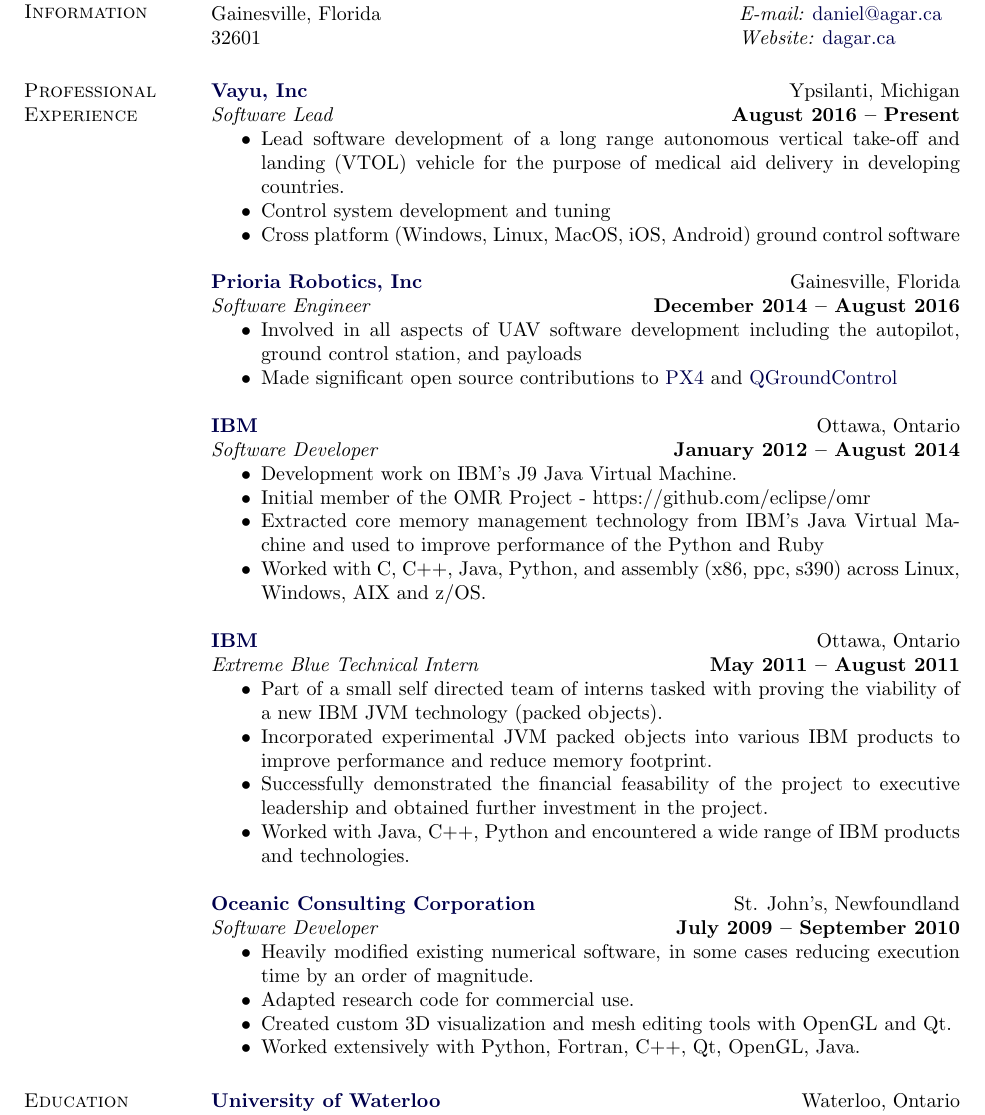
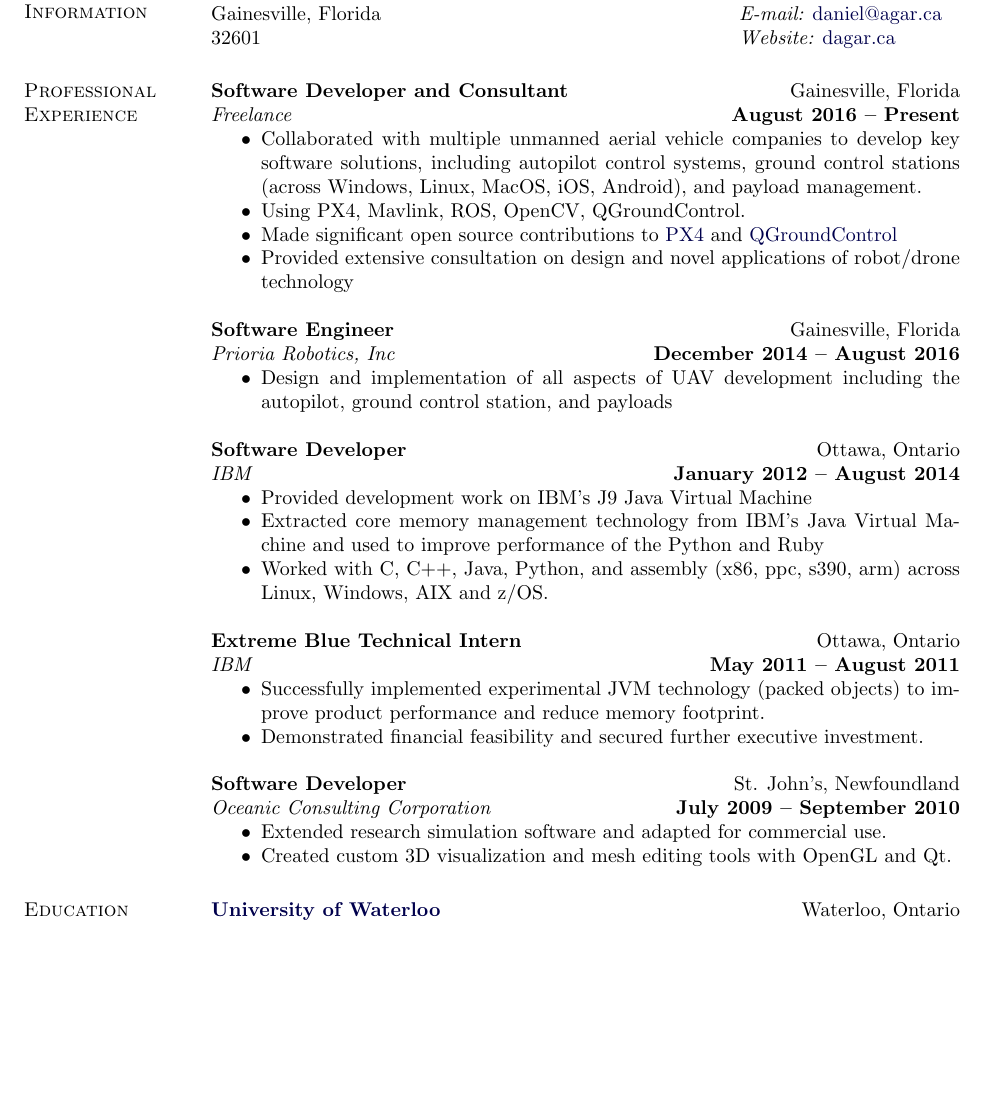
Before and after one commit to dagar/dagar-resume, a LaTeX CV (dagar_resume.tex): part of page 1 of 2 before the commit and part of the page after it, cut so that both start at the same text, the shorter picture padded with empty space. Compiled offline with pdfLaTeX.

Commit message:
freelance update 2017-06-05

```diff
--- a/dagar_resume.tex
+++ b/dagar_resume.tex
@@ -55,30 +55,37 @@
 
 
   \section{\sc Professional Experience}
-        \href{http://www.vayu.us/}{\bf Vayu, Inc} {\hfill Ypsilanti, Michigan}\\
-      {\em Software Lead} \hfill {\bf August 2016 -- Present}
+        {\bf Software Developer and Consultant} {\hfill Gainesville, Florida}\\
+      {\em Freelance} \hfill {\bf August 2016 -- Present}
       \begin{itemize} \itemsep -2pt
-        \item Lead software development of a long range autonomous vertical take-off and landing (VTOL) vehicle for the purpose of medical aid delivery in developing countries.
-        \item Control system development and tuning
-	\item Cross platform (Windows, Linux, MacOS, iOS, Android) ground control software
+
+	\item Collaborated with multiple unmanned aerial vehicle companies to develop key software solutions, including autopilot control systems, ground control stations (across Windows, Linux, MacOS, iOS, Android), and payload management.
+	\item Using PX4, Mavlink, ROS, OpenCV, QGroundControl.
+	\item Made significant open source contributions to \href{https://github.com/PX4/Firmware}{PX4} and \href{https://github.com/mavlink/qgroundcontrol}{QGroundControl}
+	\item Provided extensive consultation on design and novel applications of robot/drone technology
+
+
+        %\item Lead software development of a long range autonomous vertical take-off and landing (VTOL) vehicle for the purpose of medical aid delivery in developing countries.
+        %\item Control system development and tuning
+	%\item Cross platform (Windows, Linux, MacOS, iOS, Android) ground control software
       \end{itemize}
 
-        \href{http://www.prioria.com/}{\bf Prioria Robotics, Inc} {\hfill Gainesville, Florida}\\
-      {\em Software Engineer} \hfill {\bf December 2014 -- August 2016}
+        {\bf Software Engineer} {\hfill Gainesville, Florida}\\
+      {\em Prioria Robotics, Inc} \hfill {\bf December 2014 -- August 2016}
       \begin{itemize} \itemsep -2pt
-        \item Involved in all aspects of UAV software development including the autopilot, ground control station, and payloads
-        \item Made significant open source contributions to \href{https://github.com/PX4/Firmware}{PX4} and \href{https://github.com/mavlink/qgroundcontrol}{QGroundControl}
+        \item Design and implementation of all aspects of UAV development including the autopilot, ground control station, and payloads
+
       \end{itemize}
 
-        \href{http://www.ibm.com/ca/en/}{\bf IBM} {\hfill Ottawa, Ontario}\\
-      {\em Software Developer} \hfill {\bf January 2012 -- August 2014}
+        {\bf Software Developer} {\hfill Ottawa, Ontario}\\
+      {\em IBM} \hfill {\bf January 2012 -- August 2014}
       \begin{itemize} \itemsep -2pt
-        \item Development work on IBM's J9 Java Virtual Machine.
-        \item Initial member of the OMR Project - https://github.com/eclipse/omr
+        \item Provided development work on IBM's J9 Java Virtual Machine
+        %\item Initial member of the OMR Project - https://github.com/eclipse/omr
         \item Extracted core memory management technology from IBM's Java Virtual Machine and used to improve performance of the Python and Ruby
         %\item Spent the last year on a project extracting and applying Java runtime technology (gc, jit, portability, serviceability) to Python and Ruby.%
         %\item Drove git adoption and improved large multisite continuous integration system.
-        \item Worked with C, C++, Java, Python, and assembly (x86, ppc, s390) across Linux, Windows, AIX and z/OS.
+        \item Worked with C, C++, Java, Python, and assembly (x86, ppc, s390, arm) across Linux, Windows, AIX and z/OS.
 
         %\item Spent the first year working on defects and improving the large multisite continuous integration system
         %\item Open Managed Runtime
@@ -88,23 +95,24 @@
         %  Extracted core memory management technology from IBM's Java Virtual Machine and used to improve performance of the main Python, and Ruby implementations
       \end{itemize}
 
-        \href{http://www.ibm.com/ca/en/}{\bf IBM} {\hfill Ottawa, Ontario}\\
-      {\em Extreme Blue Technical Intern} \hfill {\bf May 2011 -- August 2011}
+        {\bf Extreme Blue Technical Intern} {\hfill Ottawa, Ontario}\\
+      {\em IBM} \hfill {\bf May 2011 -- August 2011}
       \begin{itemize} \itemsep -2pt
-        \item Part of a small self directed team of interns tasked with proving the viability of a new IBM JVM technology (packed objects).
-        \item Incorporated experimental JVM packed objects into various IBM products to improve performance and reduce memory footprint.
-        \item Successfully demonstrated the financial feasability of the project to executive leadership and obtained further investment in the project.
-        \item Worked with Java, C++, Python and encountered a wide range of IBM products and technologies.
+        %\item Part of a small self directed team tasked with proving the viability of a new IBM JVM technology (packed objects).
+        %\item Incorporated experimental JVM technology (packed objects) into various IBM products to improve performance and reduce memory footprint.
+	\item Successfully implemented experimental JVM technology (packed objects) to improve product performance and reduce memory footprint.
+        \item Demonstrated financial feasibility and secured further executive investment.
+        %\item Worked with Java, C++, Python and encountered a wide range of IBM products and technologies.
       \end{itemize}
 
 
-	\href{http://www.oceaniccorp.com}{\bf Oceanic Consulting Corporation} {\hfill St. John's, Newfoundland}\\
-      {\em Software Developer} \hfill {\bf July 2009 -- September 2010}
+	{\bf Software Developer} {\hfill St. John's, Newfoundland}\\
+      {\em Oceanic Consulting Corporation} \hfill {\bf July 2009 -- September 2010}
       \begin{itemize} \itemsep -2pt
-        \item Heavily modified existing numerical software, in some cases reducing execution time by an order of magnitude.
-        \item Adapted research code for commercial use.
+        \item Extended research simulation software and adapted for commercial use.
+        %\item Adapted research code for commercial use.
         \item Created custom 3D visualization and mesh editing tools with OpenGL and Qt.
-        \item Worked extensively with Python, Fortran, C++, Qt, OpenGL, Java.
+        %\item Worked extensively with Python, Fortran, C++, Qt, OpenGL, Java.
       \end{itemize}
 
 
```
Also changed, not shown: Makefile, dagar_resume.pdf, dagar_resume.tex (4 more changed lines).
